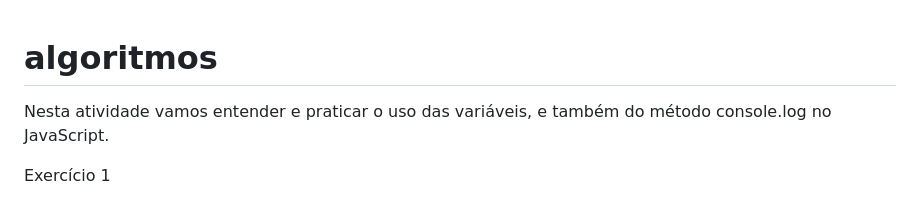
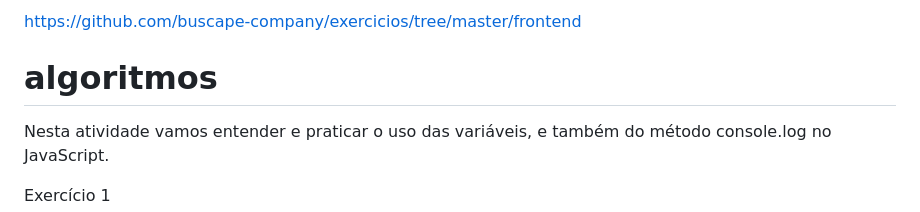
Before and after one commit to AndersonKeller/algoritmos, a Markdown page: README.md, the part around the change. GitHub-like rendering.

```diff
--- a/README.md
+++ b/README.md
@@ -1,3 +1,5 @@
+https://github.com/buscape-company/exercicios/tree/master/frontend
+
 # algoritmos
 
 Nesta atividade vamos entender e praticar o uso das variáveis, e também do método console.log no JavaScript.
```
